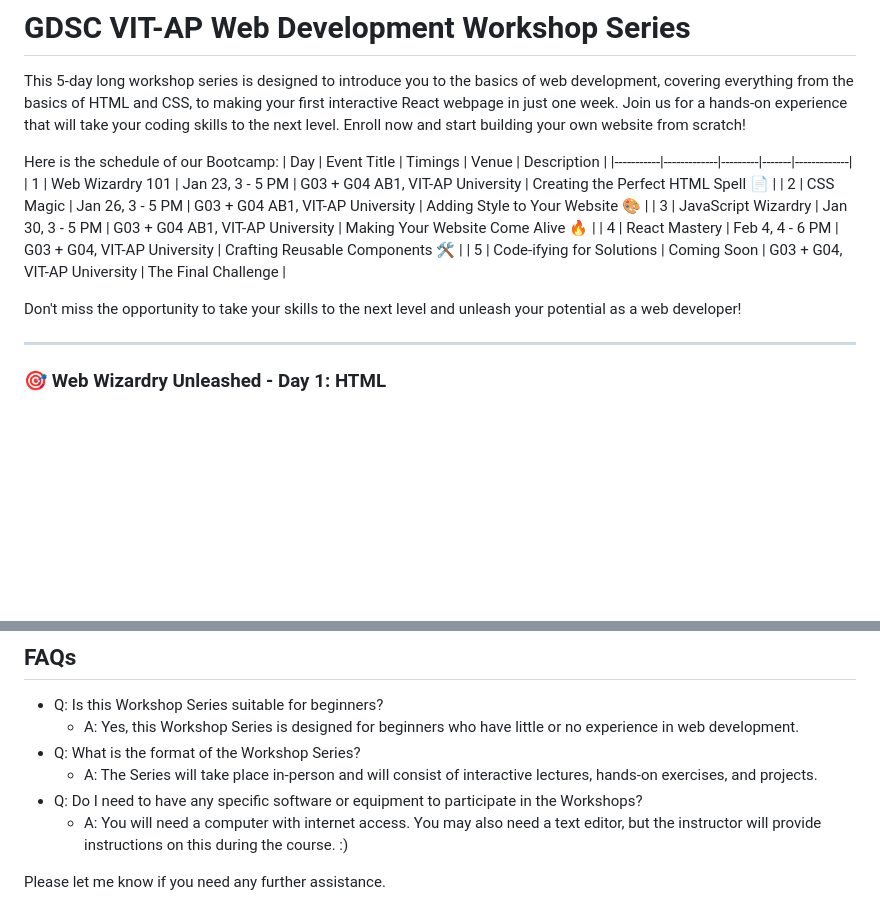
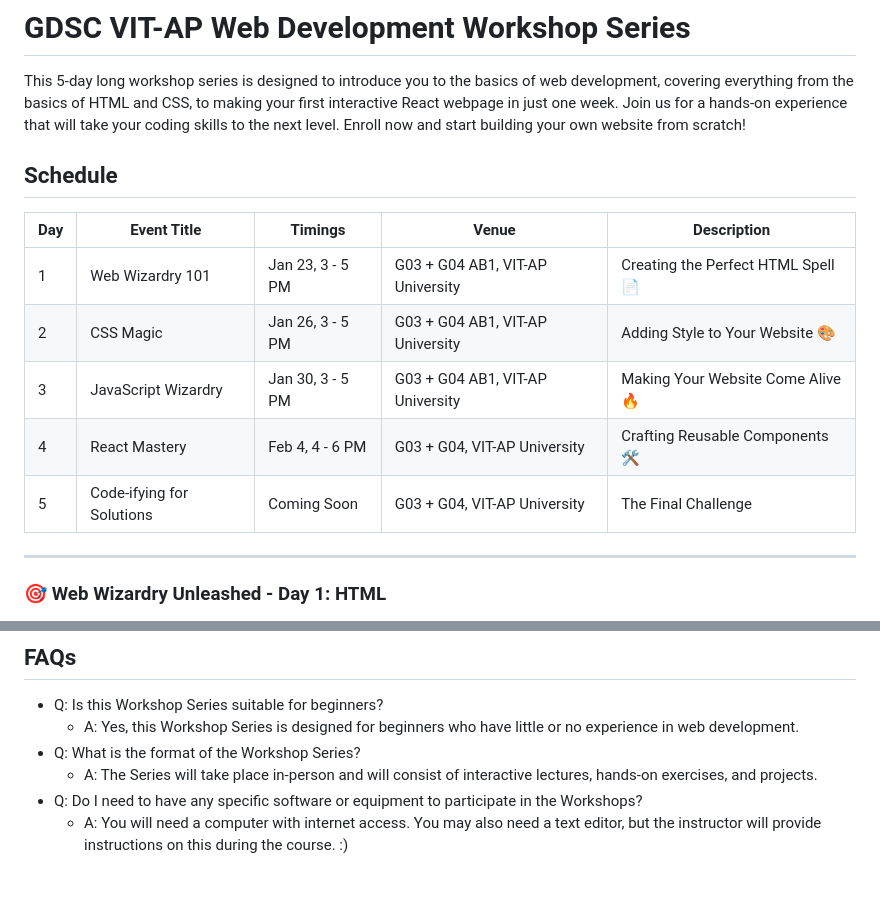
Before and after one commit to gdsc-vitap/Web-Development-Workshop, a Markdown page: README.md, 2 parts joined by grey strips. Drawn GitHub-style; blank space fills up the shorter version.

```diff
--- a/README.md
+++ b/README.md
@@ -3,7 +3,8 @@
 This 5-day long workshop series is designed to introduce you to the basics of web development, covering everything from the basics of HTML and CSS, to making your first interactive React webpage in just one week. Join us for a hands-on experience that will take your coding skills to the next level. Enroll now and start building your own website from scratch!
 
 
-Here is the schedule of our Bootcamp:
+## Schedule
+
 | Day | Event Title | Timings | Venue | Description |
 |-----------|-------------|---------|-------|-------------|
 | 1 | Web Wizardry 101 | Jan 23, 3 - 5 PM | G03 + G04 AB1, VIT-AP University | Creating the Perfect HTML Spell 📄 |
@@ -12,9 +13,6 @@ Here is the schedule of our Bootcamp:
 | 4 | React Mastery | Feb 4, 4 - 6 PM | G03 + G04, VIT-AP University | Crafting Reusable Components 🛠 |
 | 5 | Code-ifying for Solutions | Coming Soon | G03 + G04, VIT-AP University | The Final Challenge |
 
-
-
-Don't miss the opportunity to take your skills to the next level and unleash your potential as a web developer!
 
 <hr>
 
@@ -111,5 +110,3 @@ Happy Coding! 💻
     -   A: The Series will take place in-person and will consist of interactive lectures, hands-on exercises, and projects.
 -   Q: Do I need to have any specific software or equipment to participate in the Workshops?
     -   A: You will need a computer with internet access. You may also need a text editor, but the instructor will provide instructions on this during the course. :)
-
-Please let me know if you need any further assistance.
```
Also changed, not shown: other parts of README.md (+2 -1 lines).
